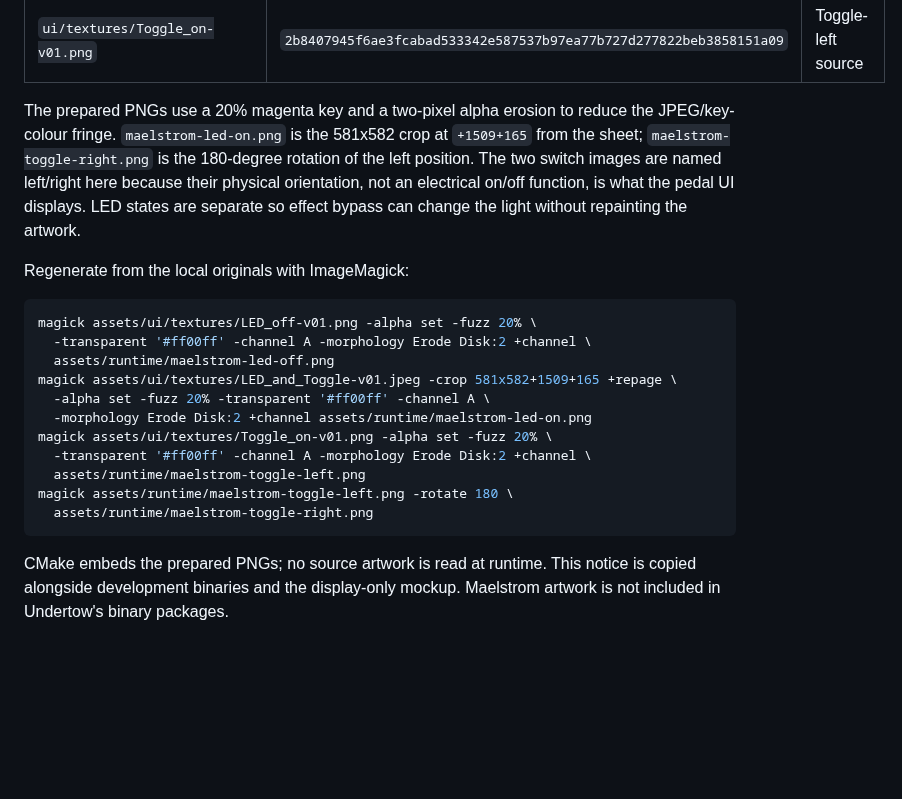
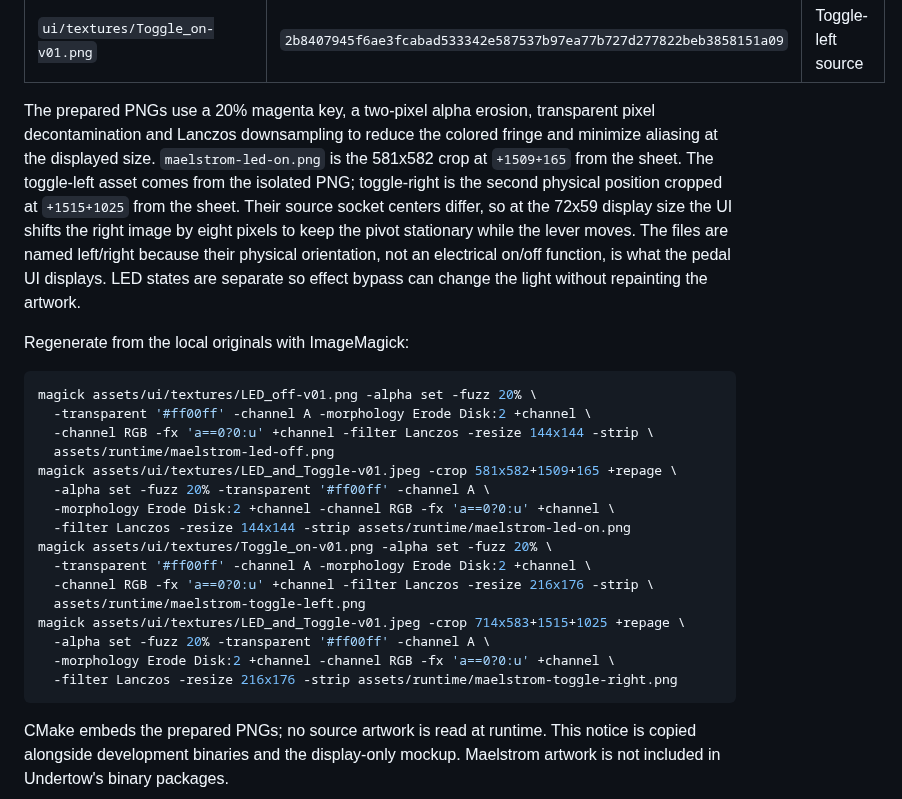
Before and after one commit to marrabld/stormsurge-fx, a Markdown page: assets/runtime/MAELSTROM-NOTICE.md, the part around the change. Drawn GitHub-style; blank space fills up the shorter version.

Commit message:
Keep Maelstrom toggle pivot fixed across mode changes

````diff
--- a/assets/runtime/MAELSTROM-NOTICE.md
+++ b/assets/runtime/MAELSTROM-NOTICE.md
@@ -48,28 +48,37 @@ Originals, all unchanged and gitignored:
 | `ui/textures/LED_off-v01.png` | `cac522e6586f3c9cad9fb9cf4af2ef017dc0038695317b9139740ee77f61` | LED-off source |
 | `ui/textures/Toggle_on-v01.png` | `2b8407945f6ae3fcabad533342e587537b97ea77b727d277822beb3858151a09` | Toggle-left source |
 
-The prepared PNGs use a 20% magenta key and a two-pixel alpha erosion to reduce
-the JPEG/key-colour fringe. `maelstrom-led-on.png` is the 581x582 crop at
-`+1509+165` from the sheet; `maelstrom-toggle-right.png` is the 180-degree
-rotation of the left position. The two switch images are named left/right here
-because their physical orientation, not an electrical on/off function, is what
-the pedal UI displays. LED states are separate so effect bypass can change the
-light without repainting the artwork.
+The prepared PNGs use a 20% magenta key, a two-pixel alpha erosion, transparent
+pixel decontamination and Lanczos downsampling to reduce the colored fringe and
+minimize aliasing at the displayed size. `maelstrom-led-on.png` is the 581x582
+crop at `+1509+165` from the sheet. The toggle-left asset comes from the isolated
+PNG; toggle-right is the second physical position cropped at `+1515+1025` from
+the sheet. Their source socket centers differ, so at the 72x59 display size the
+UI shifts the right image by eight pixels to keep the pivot stationary while the
+lever moves. The files are named
+left/right because their physical orientation, not an electrical on/off
+function, is what the pedal UI displays. LED states are separate so effect bypass
+can change the light without repainting the artwork.
 
 Regenerate from the local originals with ImageMagick:
 
 ```sh
 magick assets/ui/textures/LED_off-v01.png -alpha set -fuzz 20% \
   -transparent '#ff00ff' -channel A -morphology Erode Disk:2 +channel \
+  -channel RGB -fx 'a==0?0:u' +channel -filter Lanczos -resize 144x144 -strip \
   assets/runtime/maelstrom-led-off.png
 magick assets/ui/textures/LED_and_Toggle-v01.jpeg -crop 581x582+1509+165 +repage \
   -alpha set -fuzz 20% -transparent '#ff00ff' -channel A \
-  -morphology Erode Disk:2 +channel assets/runtime/maelstrom-led-on.png
+  -morphology Erode Disk:2 +channel -channel RGB -fx 'a==0?0:u' +channel \
+  -filter Lanczos -resize 144x144 -strip assets/runtime/maelstrom-led-on.png
 magick assets/ui/textures/Toggle_on-v01.png -alpha set -fuzz 20% \
   -transparent '#ff00ff' -channel A -morphology Erode Disk:2 +channel \
+  -channel RGB -fx 'a==0?0:u' +channel -filter Lanczos -resize 216x176 -strip \
   assets/runtime/maelstrom-toggle-left.png
-magick assets/runtime/maelstrom-toggle-left.png -rotate 180 \
-  assets/runtime/maelstrom-toggle-right.png
+magick assets/ui/textures/LED_and_Toggle-v01.jpeg -crop 714x583+1515+1025 +repage \
+  -alpha set -fuzz 20% -transparent '#ff00ff' -channel A \
+  -morphology Erode Disk:2 +channel -channel RGB -fx 'a==0?0:u' +channel \
+  -filter Lanczos -resize 216x176 -strip assets/runtime/maelstrom-toggle-right.png
 ```
 
 CMake embeds the prepared PNGs; no source artwork is read at runtime. This notice
````
Also changed, not shown: assets/SOURCES.md (+3 -2 lines), assets/runtime/maelstrom-led-off.png, assets/runtime/maelstrom-led-on.png, assets/runtime/maelstrom-toggle-left.png, assets/runtime/maelstrom-toggle-right.png, 2 other files.
